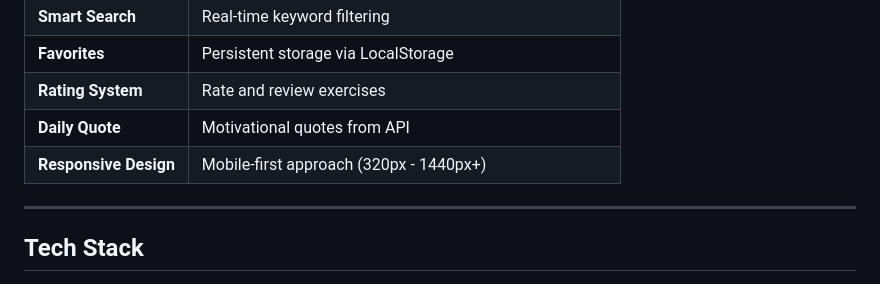
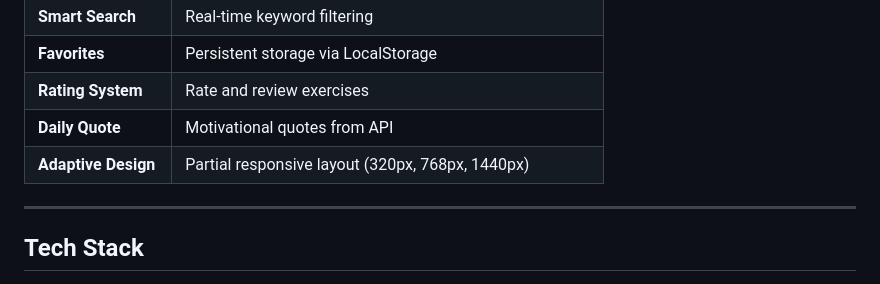
Before and after one commit to CodeNoob53/You_Energy_App, a Markdown page: README.md, the part around the change. GitHub-like rendering.

Commit message:
upd readme

```diff
--- a/README.md
+++ b/README.md
@@ -35,7 +35,7 @@
 | **Favorites** | Persistent storage via LocalStorage |
 | **Rating System** | Rate and review exercises |
 | **Daily Quote** | Motivational quotes from API |
-| **Responsive Design** | Mobile-first approach (320px - 1440px+) |
+| **Adaptive Design** | Partial responsive layout (320px, 768px, 1440px) |
 
 ---
 
```
